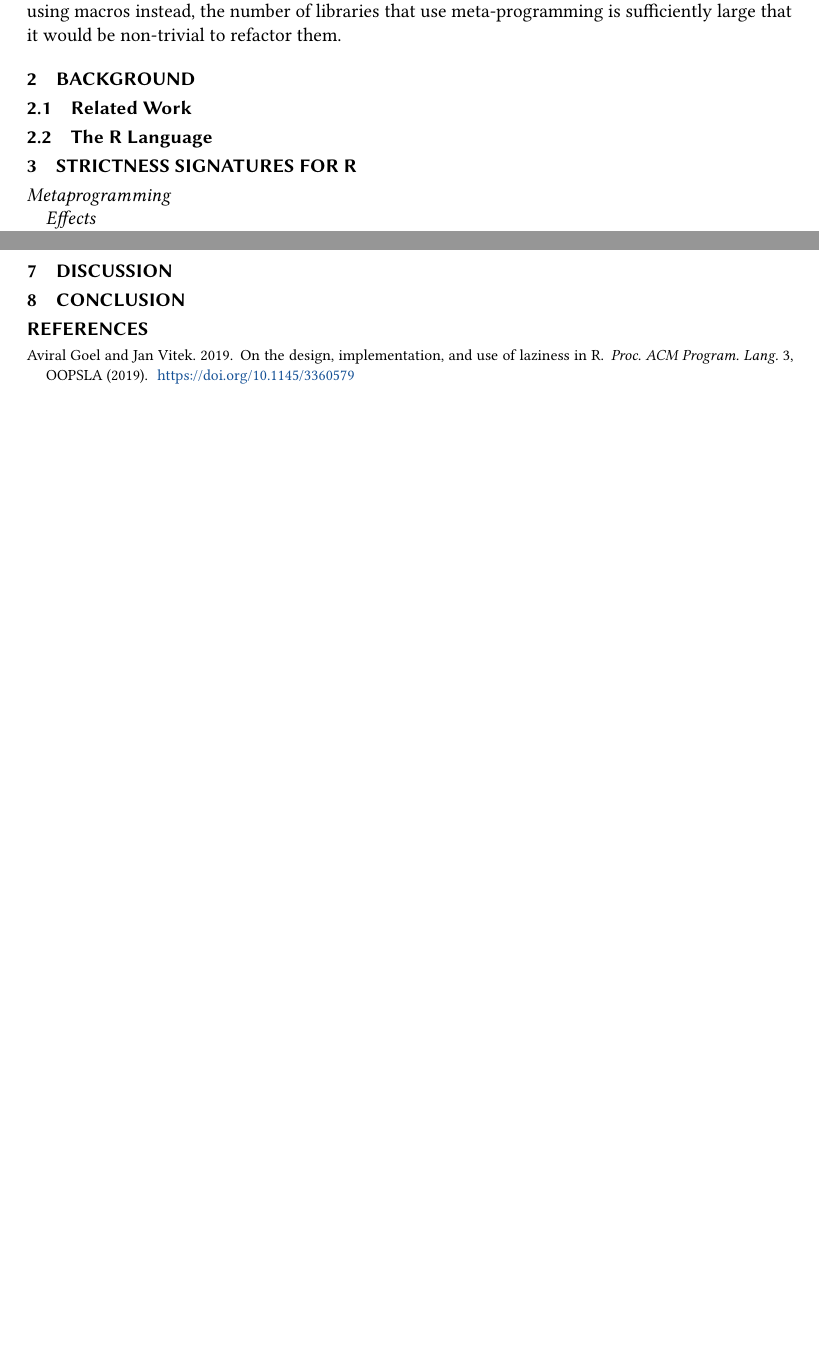
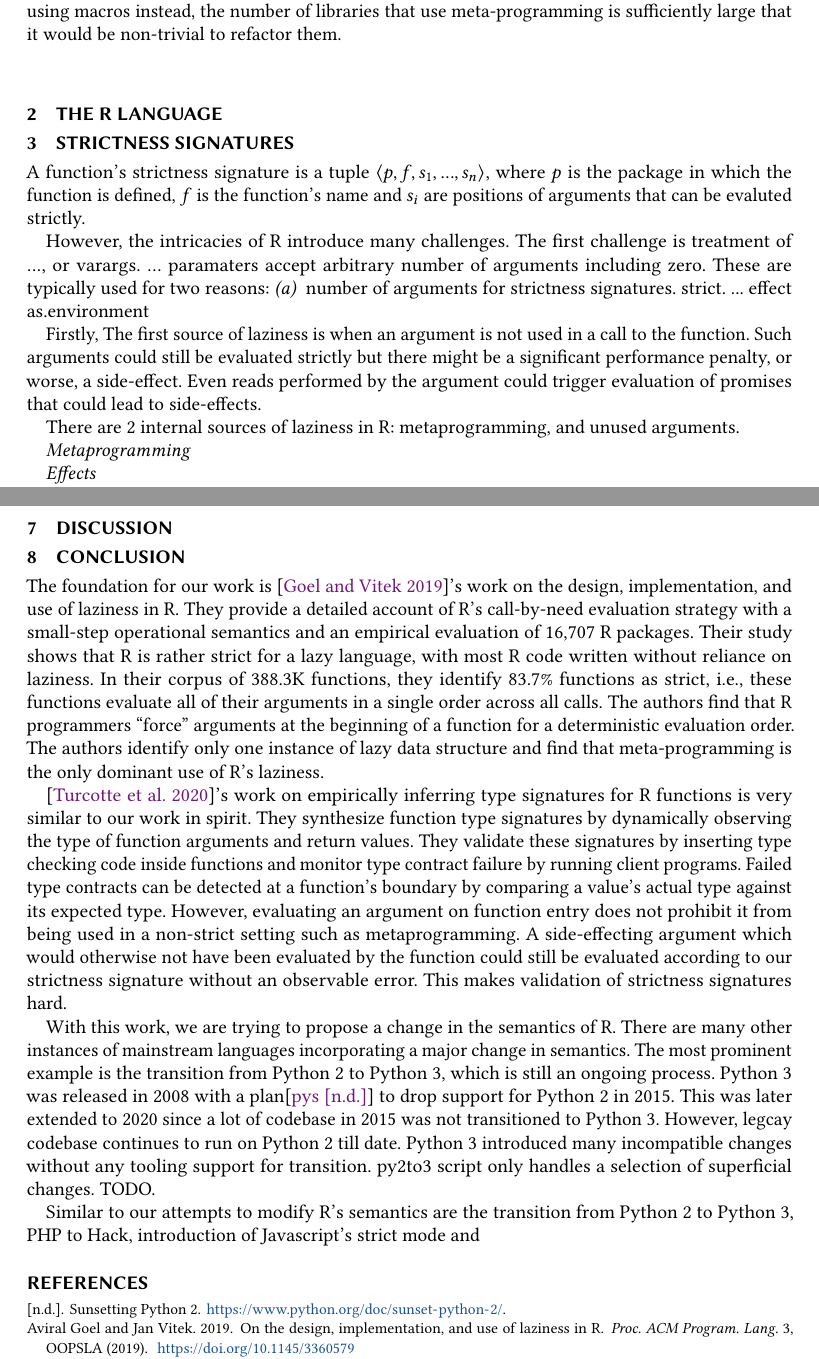
Before and after one commit to aviralg/promisebreaker-paper, a LaTeX paper (main.tex): two parts of pages 2 and 5 of 5 before the commit and two parts of pages 2 and 5 of 6 after it, joined at a grey line, cut so that both start at the same text, the shorter picture padded with empty space. Compiled offline with pdfLaTeX.

Commit message:
Add some related work

```diff
--- a/main.tex
+++ b/main.tex
@@ -187,12 +187,37 @@ possible to imagine using macros instead, the number of libraries that use
 meta-programming is sufficiently large that it would be non-trivial to refactor
 them.
 
-\section{Background}
-\subsection{Related Work}
+\section{The R Language}
 
-\subsection{The R Language}
 
-\section{Strictness Signatures for R}
+\section{Strictness Signatures}
+
+A function's strictness signature is a tuple $\langle p, f, s_1, ..., s_n
+\rangle$, where $p$ is the package in which the function is defined, $f$ is the
+function's name and $s_i$ are positions of arguments that can be evaluted
+strictly.
+
+However, the intricacies of R introduce many challenges. The first challenge is
+treatment of $...$, or varargs. $...$ paramaters accept arbitrary number of
+arguments including zero. These are typically used for two reasons: \emph{(a)
+   }
+number of arguments for
+strictness signatures.
+strict.
+...
+effect
+as.environment
+
+Firstly,
+The first source of laziness is when an argument is not
+used in a call to the function. Such arguments could still be evaluated strictly
+but there might be a significant performance penalty, or worse, a side-effect.
+Even reads performed by the argument could trigger evaluation of promises that
+could lead to side-effects.
+
+There are 2 internal sources of
+laziness in R: metaprogramming, and unused arguments.
+
 
 \emph{Metaprogramming}
 
@@ -352,6 +380,49 @@ different directory location.
 \section{Discussion}
 
 \section{Conclusion}
+The foundation for our work is \cite{oopsla19b}'s work on the design,
+implementation, and use of laziness in R. They provide a detailed account of R's
+call-by-need evaluation strategy with a small-step operational semantics and an
+empirical evaluation of 16,707 R packages. Their study shows that R is rather
+strict for a lazy language, with most R code written without reliance on
+laziness. In their corpus of 388.3K functions, they identify 83.7\% functions as
+strict, i.e., these functions evaluate all of their arguments in a single order
+across all calls. The authors find that R programmers ``force'' arguments at the
+beginning of a function for a deterministic evaluation order. The authors
+identify only one instance of lazy data structure and find that meta-programming
+is the only dominant use of R's laziness.
+
+\cite{oopsla20b}'s work on empirically inferring type signatures for R functions
+is very similar to our work in spirit. They synthesize function type signatures
+by dynamically observing the type of function arguments and return values. They
+validate these signatures by inserting type checking code inside functions and
+monitor type contract failure by running client programs. Failed type contracts
+can be detected at a function's boundary by comparing a value's actual type
+against its expected type. However, evaluating an argument on function entry
+does not prohibit it from being used in a non-strict setting such as
+metaprogramming. A side-effecting argument which would otherwise not have been
+evaluated by the function could still be evaluated according to our strictness
+signature without an observable error. This makes validation of strictness
+signatures hard.
+
+With this work, we are trying to propose a change in the semantics of R. There
+are many other instances of mainstream languages incorporating a major change in
+semantics. The most prominent example is the transition from Python 2 to Python
+3, which is still an ongoing process. Python 3 was released in 2008 with a
+plan\cite{pysunset} to drop support for Python 2 in 2015. This was later
+extended to 2020 since a lot of codebase in 2015 was not transitioned to Python
+3. However, legcay codebase continues to run on Python 2 till date. Python 3
+introduced many incompatible changes without any tooling support for transition.
+py2to3 script only handles a selection of superficial changes. TODO.
+
+
+
+
+Similar to our attempts to modify R's semantics are the transition from Python 2
+to Python 3, PHP to Hack, introduction of Javascript's strict mode and
+
+
+
 
 
 %%\section*{Acknowledgments}
```
Also changed, not shown: bib/aviral.bib (+18 -7 lines), main.tex (59 more changed lines).
